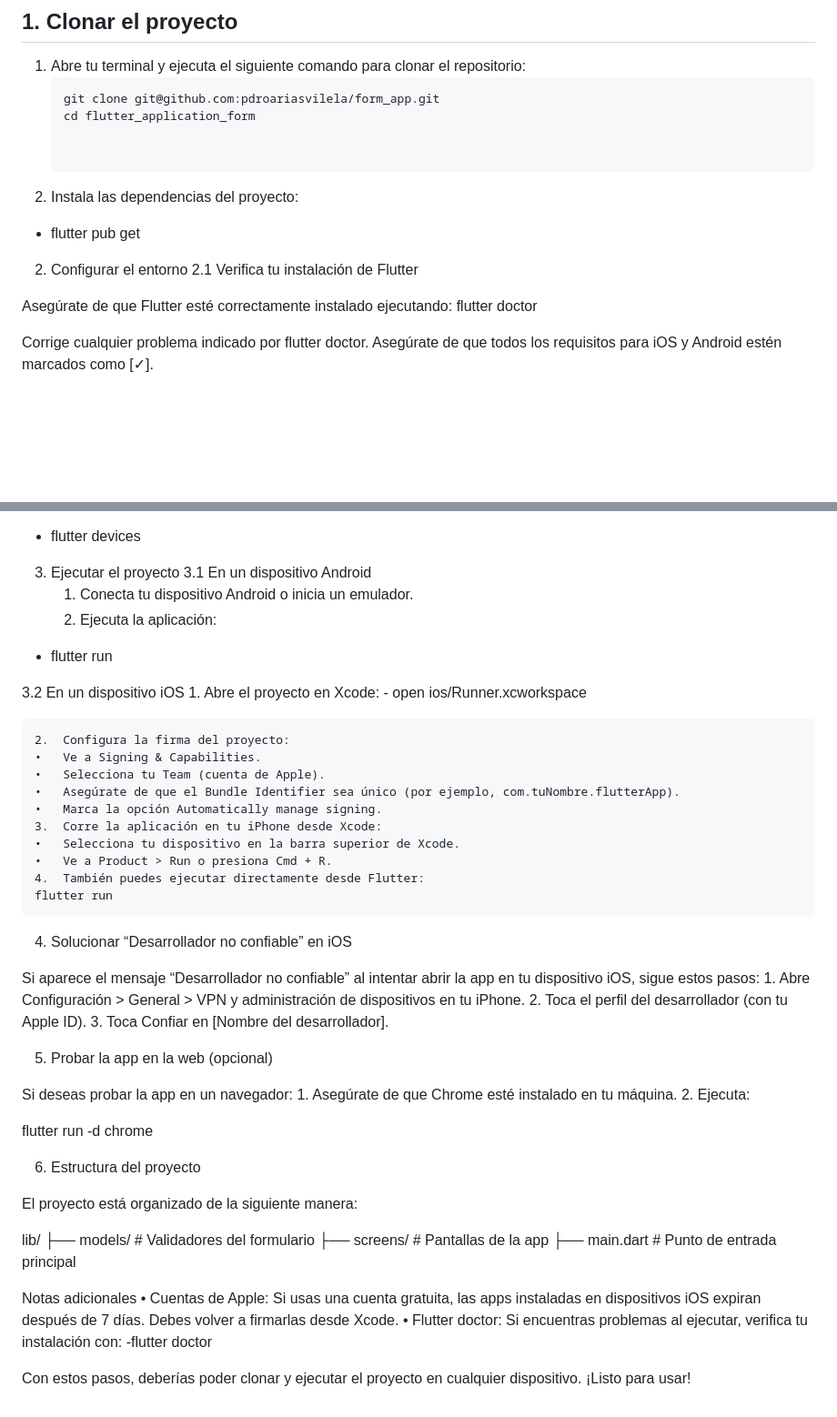
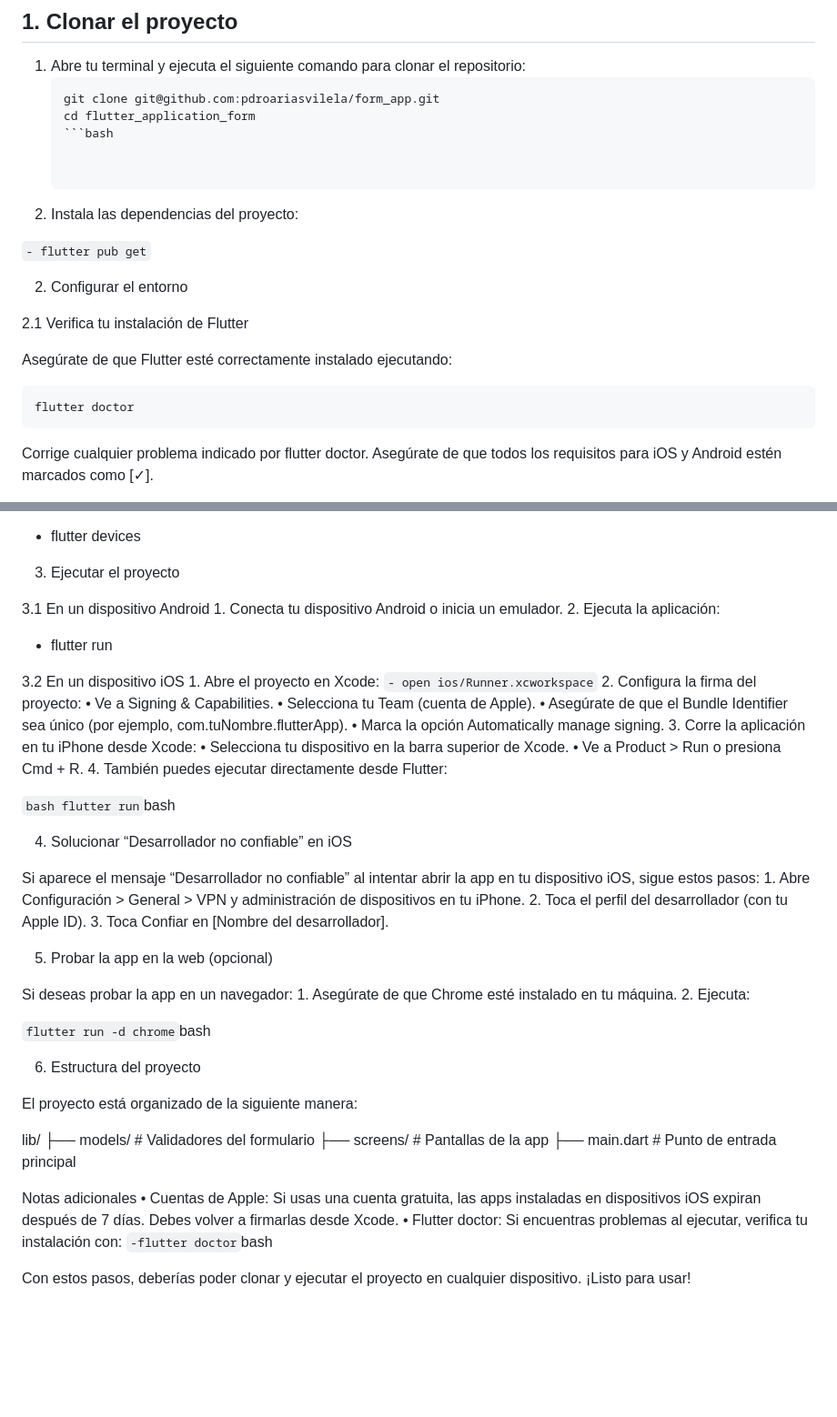
Before and after one commit to pdroariasvilela/form_app, a Markdown page: README.md, 2 parts joined by grey strips. Shown at 91% size. Drawn GitHub-style; blank space fills up the shorter version.

````diff
--- a/README.md
+++ b/README.md
@@ -10,16 +10,21 @@ Este documento detalla cómo clonar, instalar y ejecutar el proyecto Flutter, in
    ```bash
    git clone git@github.com:pdroariasvilela/form_app.git
    cd flutter_application_form
+   ```bash
 
 
 2.	Instala las dependencias del proyecto:
-   - flutter pub get
+
+   ```- flutter pub get```
 
 2. Configurar el entorno
+
 2.1 Verifica tu instalación de Flutter
 
 Asegúrate de que Flutter esté correctamente instalado ejecutando:
+```bash
 flutter doctor
+```
 
 Corrige cualquier problema indicado por flutter doctor. Asegúrate de que todos los requisitos para iOS y Android estén marcados como [✓].
 
@@ -40,6 +45,7 @@ Corrige cualquier problema indicado por flutter doctor. Asegúrate de que todos
 
 
 3. Ejecutar el proyecto
+
 3.1 En un dispositivo Android
 	1.	Conecta tu dispositivo Android o inicia un emulador.
 	2.	Ejecuta la aplicación:
@@ -49,8 +55,7 @@ Corrige cualquier problema indicado por flutter doctor. Asegúrate de que todos
 
 3.2 En un dispositivo iOS
 	1.	Abre el proyecto en Xcode:
-        - open ios/Runner.xcworkspace
-
+      ``` - open ios/Runner.xcworkspace ```
 	2.	Configura la firma del proyecto:
 	•	Ve a Signing & Capabilities.
 	•	Selecciona tu Team (cuenta de Apple).
@@ -60,7 +65,8 @@ Corrige cualquier problema indicado por flutter doctor. Asegúrate de que todos
 	•	Selecciona tu dispositivo en la barra superior de Xcode.
 	•	Ve a Product > Run o presiona Cmd + R.
 	4.	También puedes ejecutar directamente desde Flutter:
-    flutter run
+
+   ```bash flutter run```bash
 
 4. Solucionar “Desarrollador no confiable” en iOS
 
@@ -75,7 +81,7 @@ Si deseas probar la app en un navegador:
 	1.	Asegúrate de que Chrome esté instalado en tu máquina.
 	2.	Ejecuta:
 
-flutter run -d chrome
+```flutter run -d chrome```bash
 
 6. Estructura del proyecto
 
@@ -91,7 +97,7 @@ lib/
 Notas adicionales
 	•	Cuentas de Apple: Si usas una cuenta gratuita, las apps instaladas en dispositivos iOS expiran después de 7 días. Debes volver a firmarlas desde Xcode.
 	•	Flutter doctor: Si encuentras problemas al ejecutar, verifica tu instalación con:
--flutter doctor
+``` -flutter doctor ```bash
 
 
 Con estos pasos, deberías poder clonar y ejecutar el proyecto en cualquier dispositivo. ¡Listo para usar!
````
